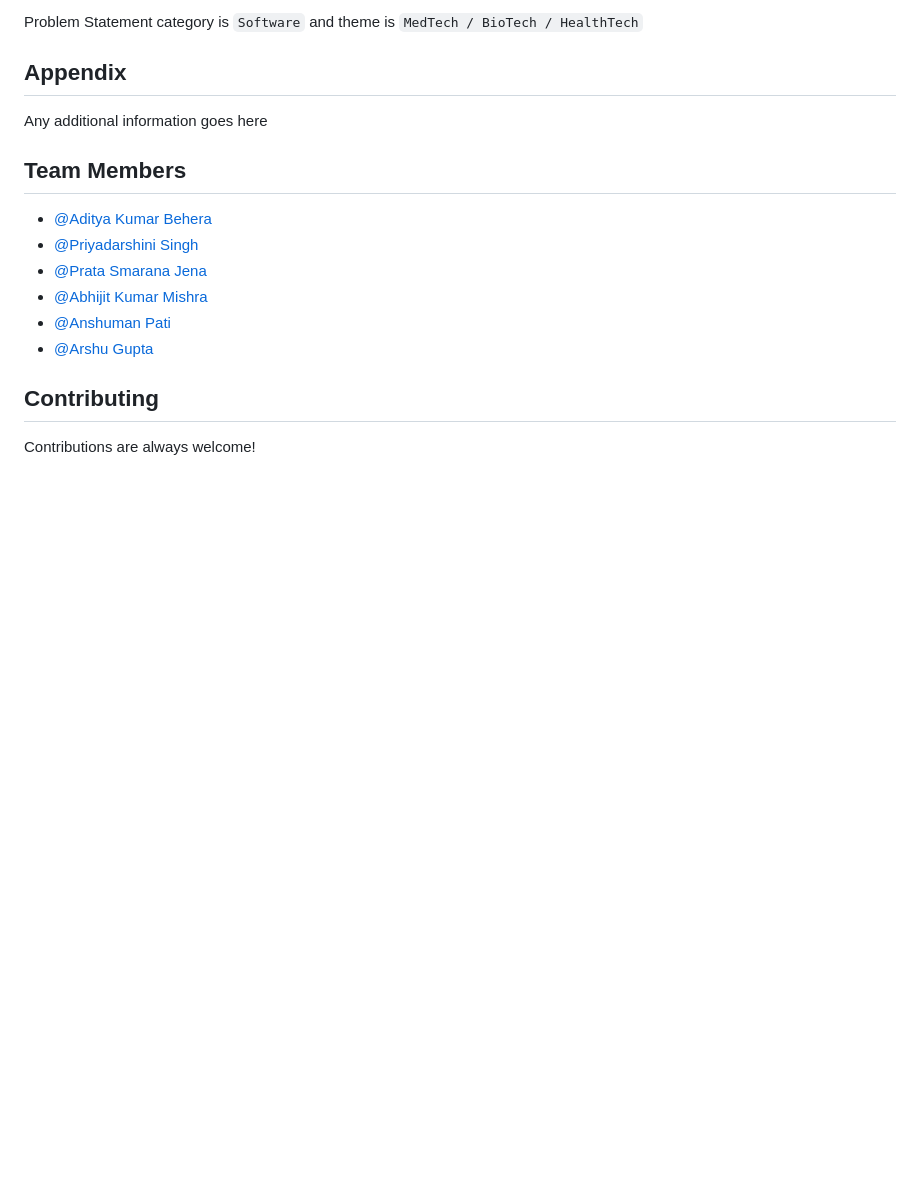
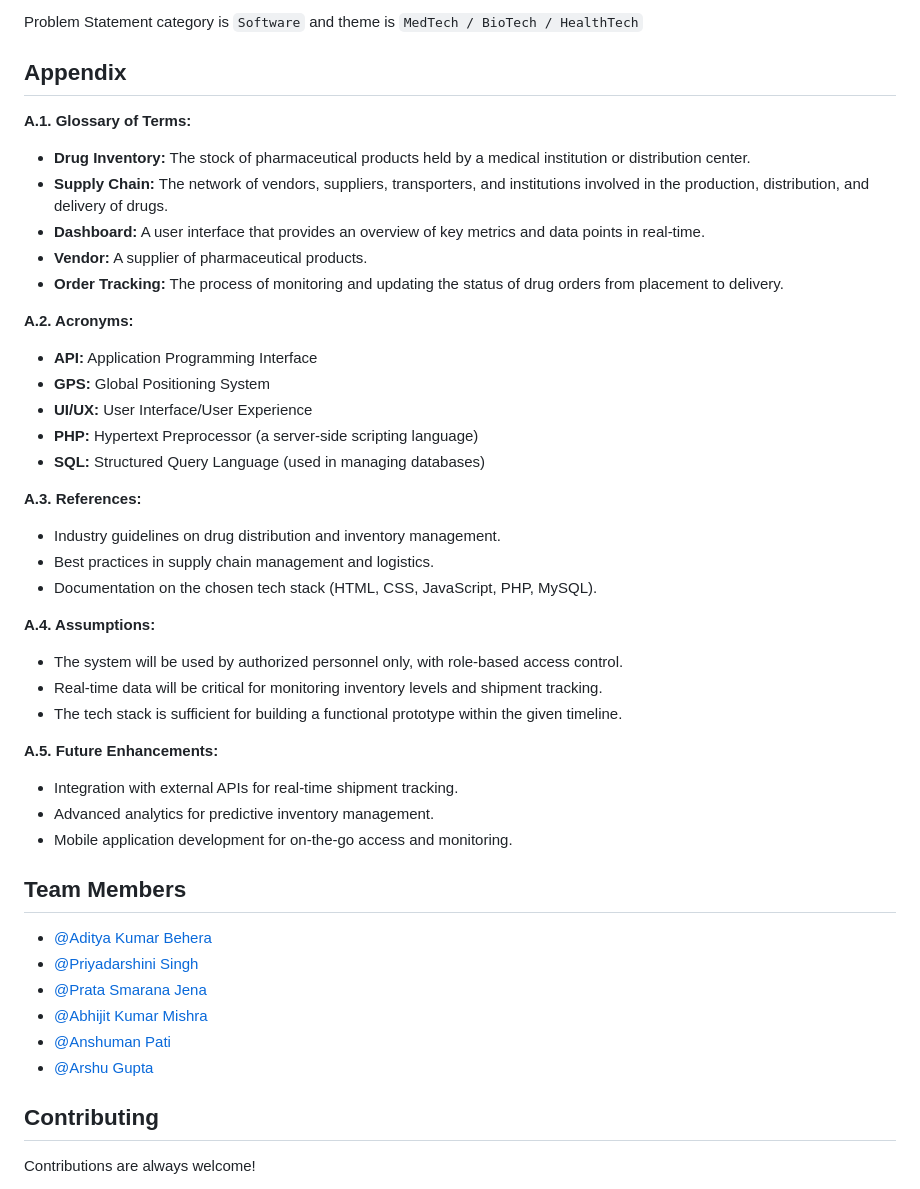
Before and after one commit to hey-guddu/CodeCrew-SIH2024, a Markdown page: README.md, the part around the change. GitHub-like rendering; blank space fills up the shorter version.

```diff
--- a/README.md
+++ b/README.md
@@ -10,7 +10,34 @@ Problem Statement category is `Software` and theme is `MedTech / BioTech / Healt
 
 ## Appendix
 
-Any additional information goes here
+**A.1. Glossary of Terms:**
+- **Drug Inventory:** The stock of pharmaceutical products held by a medical institution or distribution center.
+- **Supply Chain:** The network of vendors, suppliers, transporters, and institutions involved in the production, distribution, and delivery of drugs.
+- **Dashboard:** A user interface that provides an overview of key metrics and data points in real-time.
+- **Vendor:** A supplier of pharmaceutical products.
+- **Order Tracking:** The process of monitoring and updating the status of drug orders from placement to delivery.
+
+**A.2. Acronyms:**
+- **API:** Application Programming Interface
+- **GPS:** Global Positioning System
+- **UI/UX:** User Interface/User Experience
+- **PHP:** Hypertext Preprocessor (a server-side scripting language)
+- **SQL:** Structured Query Language (used in managing databases)
+
+**A.3. References:**
+- Industry guidelines on drug distribution and inventory management.
+- Best practices in supply chain management and logistics.
+- Documentation on the chosen tech stack (HTML, CSS, JavaScript, PHP, MySQL).
+
+**A.4. Assumptions:**
+- The system will be used by authorized personnel only, with role-based access control.
+- Real-time data will be critical for monitoring inventory levels and shipment tracking.
+- The tech stack is sufficient for building a functional prototype within the given timeline.
+
+**A.5. Future Enhancements:**
+- Integration with external APIs for real-time shipment tracking.
+- Advanced analytics for predictive inventory management.
+- Mobile application development for on-the-go access and monitoring.
 
 
 ## Team Members
```
